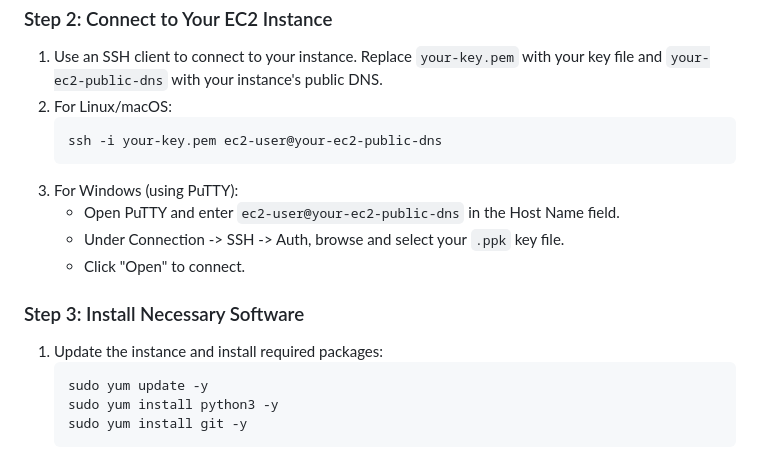
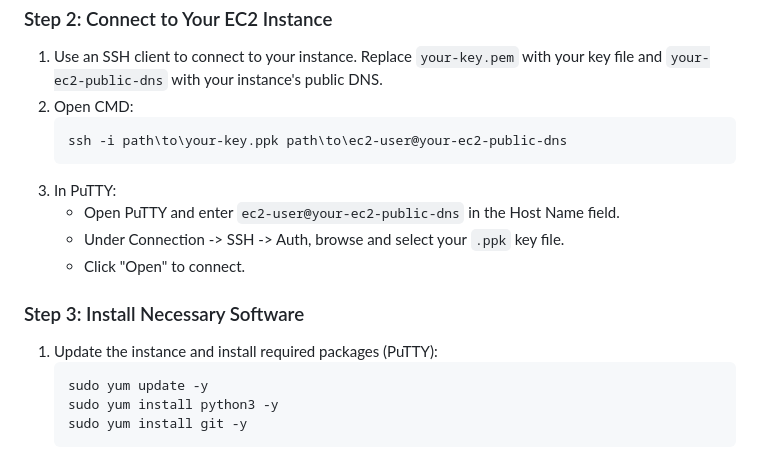
Before and after one commit to AyushManwatkar/RecognizeMe, a Markdown page: README.md, the part around the change. Drawn GitHub-style.

```diff
--- a/README.md
+++ b/README.md
@@ -59,9 +59,9 @@
 <h3>Step 2: Connect to Your EC2 Instance</h3>
 <ol>
     <li>Use an SSH client to connect to your instance. Replace <code>your-key.pem</code> with your key file and <code>your-ec2-public-dns</code> with your instance's public DNS.</li>
-    <li>For Linux/macOS:
-<pre><code>ssh -i your-key.pem ec2-user@your-ec2-public-dns</code></pre></li>
-    <li>For Windows (using PuTTY):
+    <li>Open CMD:
+<pre><code>ssh -i path\to\your-key.ppk path\to\ec2-user@your-ec2-public-dns</code></pre></li>
+    <li>In PuTTY:
         <ul>
             <li>Open PuTTY and enter <code>ec2-user@your-ec2-public-dns</code> in the Host Name field.</li>
             <li>Under Connection -> SSH -> Auth, browse and select your <code>.ppk</code> key file.</li>
@@ -72,7 +72,7 @@
 
 <h3>Step 3: Install Necessary Software</h3>
 <ol>
-    <li>Update the instance and install required packages:
+    <li>Update the instance and install required packages (PuTTY):
 <pre><code>sudo yum update -y
 sudo yum install python3 -y
 sudo yum install git -y</code></pre></li>
```
